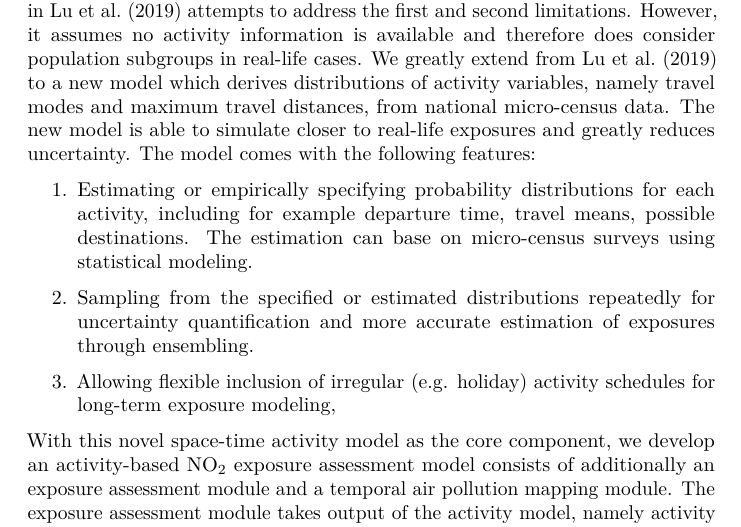
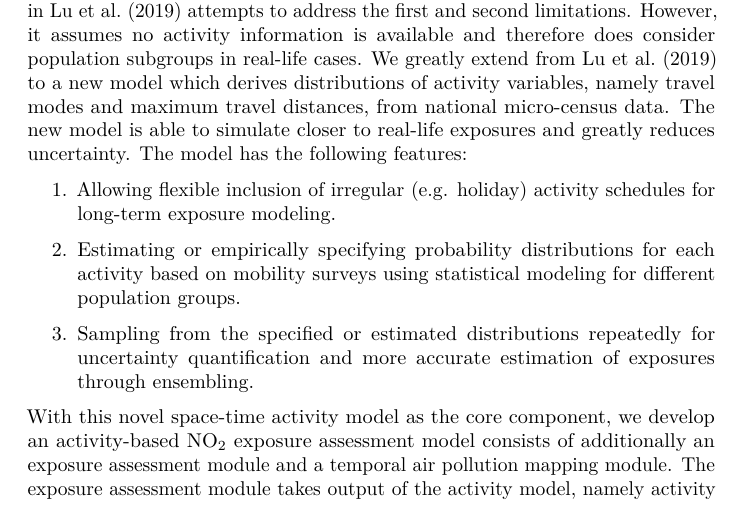
Before and after one commit to mengluchu/mobiairpaper, a LaTeX paper (Activity model concept.tex): part of page 3 of 20, cut so that both start at the same text. Compiled offline with pdfLaTeX.

Commit message:
fixed introduction

```diff
--- a/Activity model concept.tex
+++ b/Activity model concept.tex
@@ -88,16 +88,17 @@ As measured activity data is hardly both over a long-term (e.g. a year or more)
 Integrating activity simulation models with predicted air pollution appear to be a solution to account for human space-time activities in exposure assessment. This has been reflected in several exposure studies \citep{shekarrizfard2017regional,deffner2016personal,gulliver2005time,dons2011impact}. A pioneered work is \cite{beckx2009dynamic}, who proposed to use the ALBATROSS to simulate hourly activities and then combine with an air dispersion model to assess exposure. However, none of these studies address long-term, uncertainty-quantified exposure assessment and for sub-populations. Specifically, \textit{long-term simulation} means the model is capable of quantifying exposure variations over longer times. \textit{Uncertainty} needs to be quantified for each simulated activity, including time schedules, travel modes, and possible destination locations. Separating \textit{sub population} groups allows more accurate simulation of their activities, as people's activity patterns may be clustered by their socio-economical status such as education, age, and occupation status. In another mindset, the confounders in health impacts studies such as age, gender, and living habits relate to certain space-time behaviours, but we only want to remove the effects of these confounders in health studies but not in exposure assessment, and this requires exposure assessment of sub-populations.
 %, which lead to bias in exposure assessment and thus the health study.
 
-These three current limitations call for activity simulation models that are explicitly designed designed for exposure assessment. The framework developed in \cite{lu2019activity} attempts to address the first and second limitations. However, it assumes no activity information is available and therefore does consider population subgroups in real-life cases. We greatly extend from \cite{lu2019activity} to a new model which derives distributions of activity variables, namely travel modes and maximum travel distances, from national micro-census data. The new model is able to simulate closer to real-life exposures and greatly reduces uncertainty. The model comes with the following features:
+These three current limitations call for activity simulation models that are explicitly designed designed for exposure assessment. The framework developed in \cite{lu2019activity} attempts to address the first and second limitations. However, it assumes no activity information is available and therefore does consider population subgroups in real-life cases. We greatly extend from \cite{lu2019activity} to a new model which derives distributions of activity variables, namely travel modes and maximum travel distances, from national micro-census data. The new model is able to simulate closer to real-life exposures and greatly reduces uncertainty. The model has the following features:
 
 \begin{enumerate}
+    \item Allowing flexible inclusion of irregular (e.g. holiday) activity schedules for long-term exposure modeling.
 
-    \item Estimating or empirically specifying probability distributions for each activity, including for example departure time, travel means, possible destinations. The estimation can base on micro-census surveys using statistical modeling.
     %\item The model can conveniently assimilate any other activity-related data, using either statistical modeling or .
+
+    \item Estimating or empirically specifying probability distributions for each activity based on  mobility surveys using statistical modeling for different population groups.
 
     \item Sampling from the specified or estimated distributions repeatedly for uncertainty quantification and more accurate estimation of exposures through ensembling.
 
-    \item Allowing flexible inclusion of irregular (e.g. holiday) activity schedules for long-term exposure modeling,
 
 \end{enumerate}
 
```
Also changed, not shown: Activity model concept.tex (7 more changed lines).
